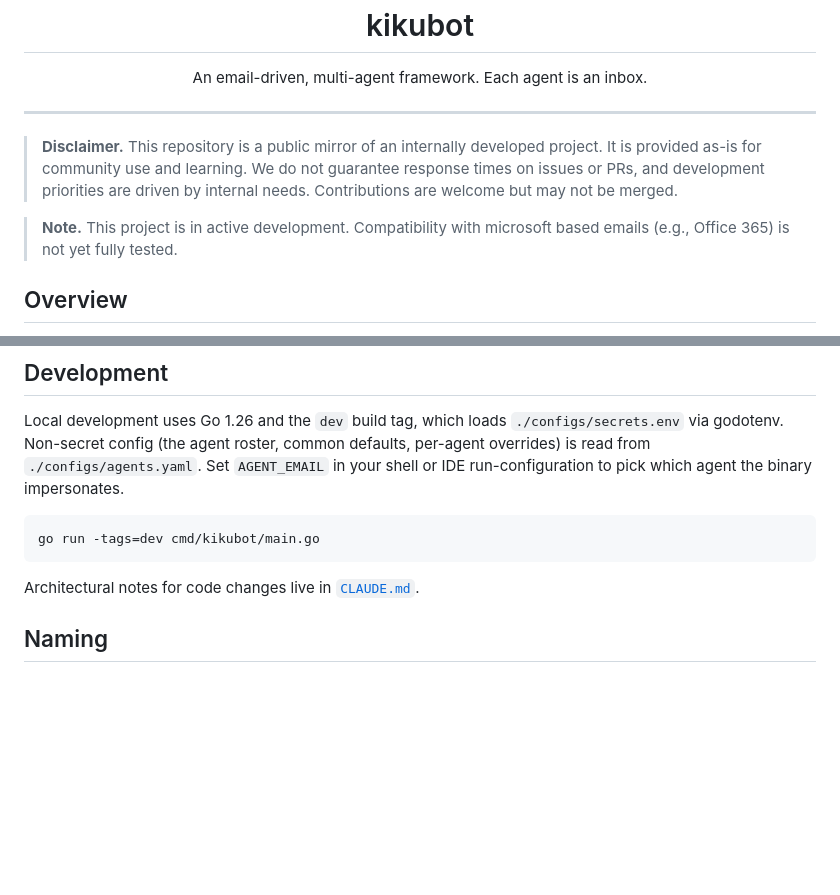
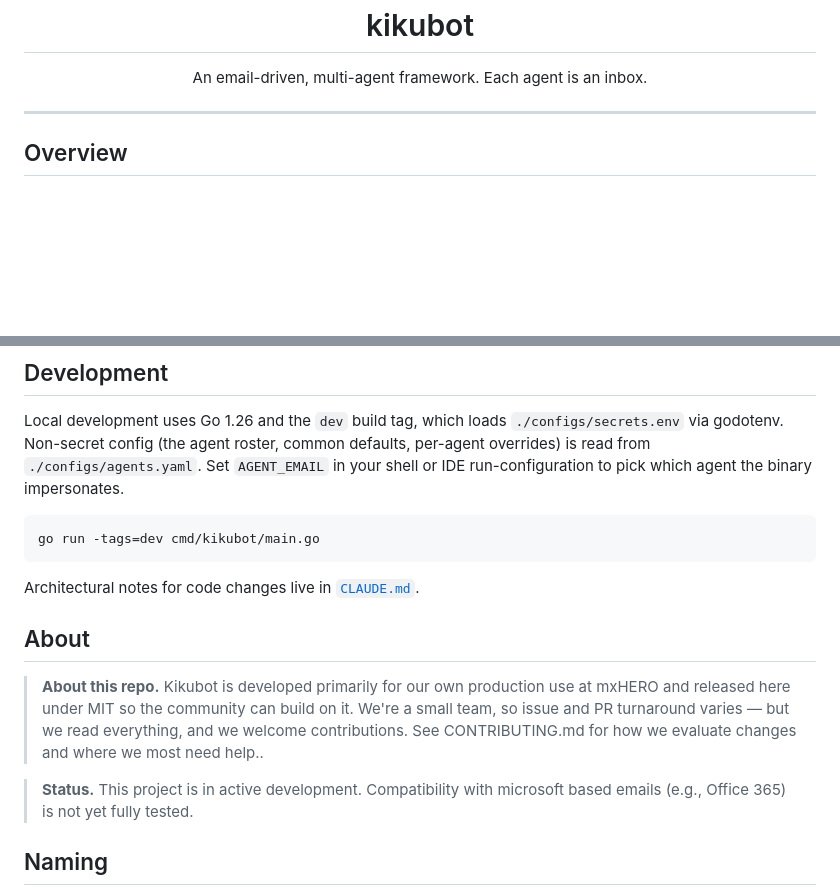
Before and after one commit to mxaiorg/kikubot, a Markdown page: README.md, 2 parts joined by grey strips. Rendered like a GitHub page; blank space fills up the shorter version.

```diff
--- a/README.md
+++ b/README.md
@@ -10,10 +10,6 @@
 </p>
 
 ---
-
-> **Disclaimer.** This repository is a public mirror of an internally developed project. It is provided as-is for community use and learning. We do not guarantee response times on issues or PRs, and development priorities are driven by internal needs. Contributions are welcome but may not be merged.
-
-> **Note.** This project is in active development. Compatibility with microsoft based emails (e.g., Office 365) is not yet fully tested.
 
 ## Overview
 
@@ -398,6 +394,14 @@ go run -tags=dev cmd/kikubot/main.go
 
 Architectural notes for code changes live in [`CLAUDE.md`](CLAUDE.md).
 
+
+## About
+
+> **About this repo.** Kikubot is developed primarily for our own production use at mxHERO and released here under MIT so the community can build on it. We're a small team, so issue and PR turnaround varies — but we read everything, and we welcome contributions. See CONTRIBUTING.md for how we evaluate changes and where we most need help..
+
+> **Status.** This project is in active development. Compatibility with microsoft based emails (e.g., Office 365) is not yet fully tested.
+
+
 ## Naming
 
 We named our framework, Kikubot, from the Japanese contraction for Kiku (機駆) - 機 (ki, "mechanism") + 駆 (ku, "to drive/propel"). A machine that moves.
```
